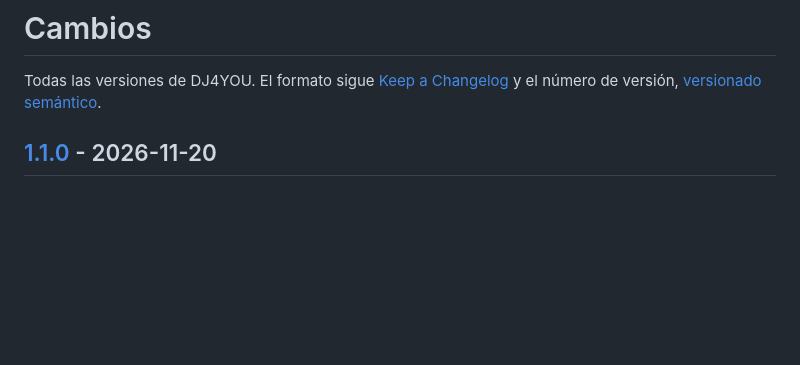
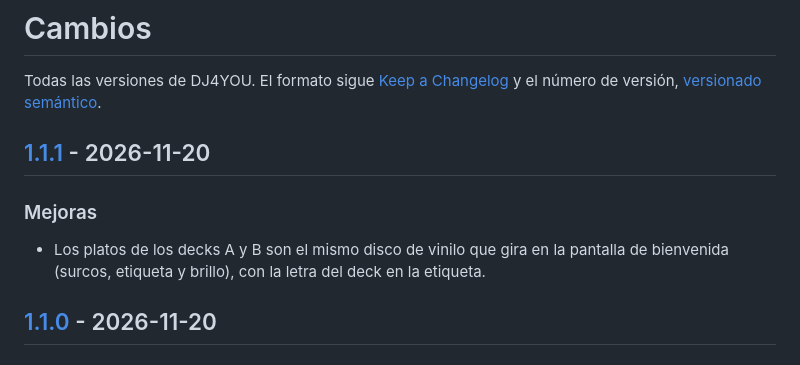
Before and after one commit to fokerone/dj4you, a Markdown page: CHANGELOG.md, the part around one of its changes. Drawn GitHub-style; blank space fills up the shorter version.

```diff
--- a/CHANGELOG.md
+++ b/CHANGELOG.md
@@ -1,6 +1,11 @@
 # Cambios
 
 Todas las versiones de DJ4YOU. El formato sigue [Keep a Changelog](https://keepachangelog.com/es-ES/1.1.0/) y el número de versión, [versionado semántico](https://semver.org/lang/es/).
+
+## [1.1.1] - 2026-11-20
+
+### Mejoras
+- Los platos de los decks A y B son el mismo disco de vinilo que gira en la pantalla de bienvenida (surcos, etiqueta y brillo), con la letra del deck en la etiqueta.
 
 ## [1.1.0] - 2026-11-20
 
```
Also changed, not shown: other parts of CHANGELOG.md (+1 -0 lines), README.md (+1 -1 lines), docs/desktop.png, docs/phone.png, 6 other files.
